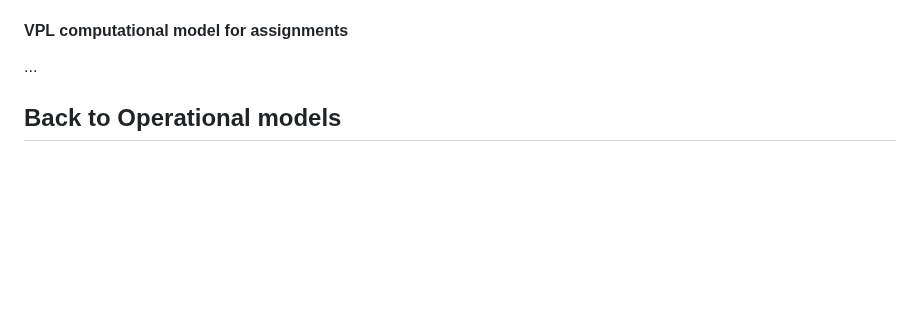
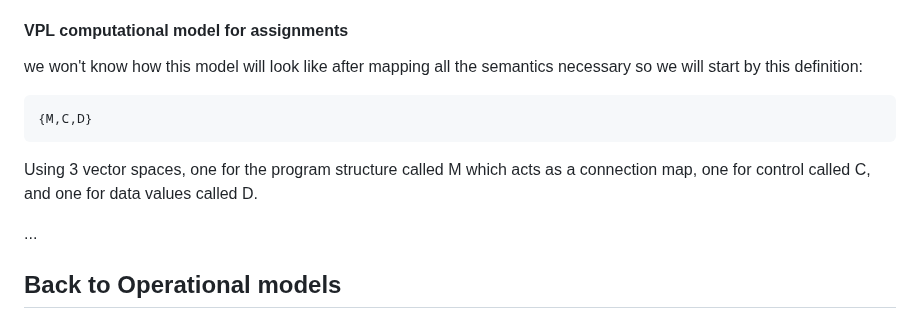
Before and after one commit to luHub/VPL, a Markdown page: binnacle/NOTES.md, the part around the change. GitHub-like rendering; blank space fills up the shorter version.

````diff
--- a/binnacle/NOTES.md
+++ b/binnacle/NOTES.md
@@ -19,6 +19,15 @@ The exercise to transform abstract statements to VPL will start in a program rep
 on a circuit is an oscillation, a phasor, a jump in Matrix M which acts as a wiring mechanism.
 
 #### VPL computational model for assignments
+
+we won't know how this model will look like after mapping all the semantics necessary so we will start by this definition:
+
+```
+{M,C,D}
+```
+
+Using 3 vector spaces, one for the program structure called M which acts as a connection map, one for control called C, and one for data values called D.
+
 
 ...
 
````
